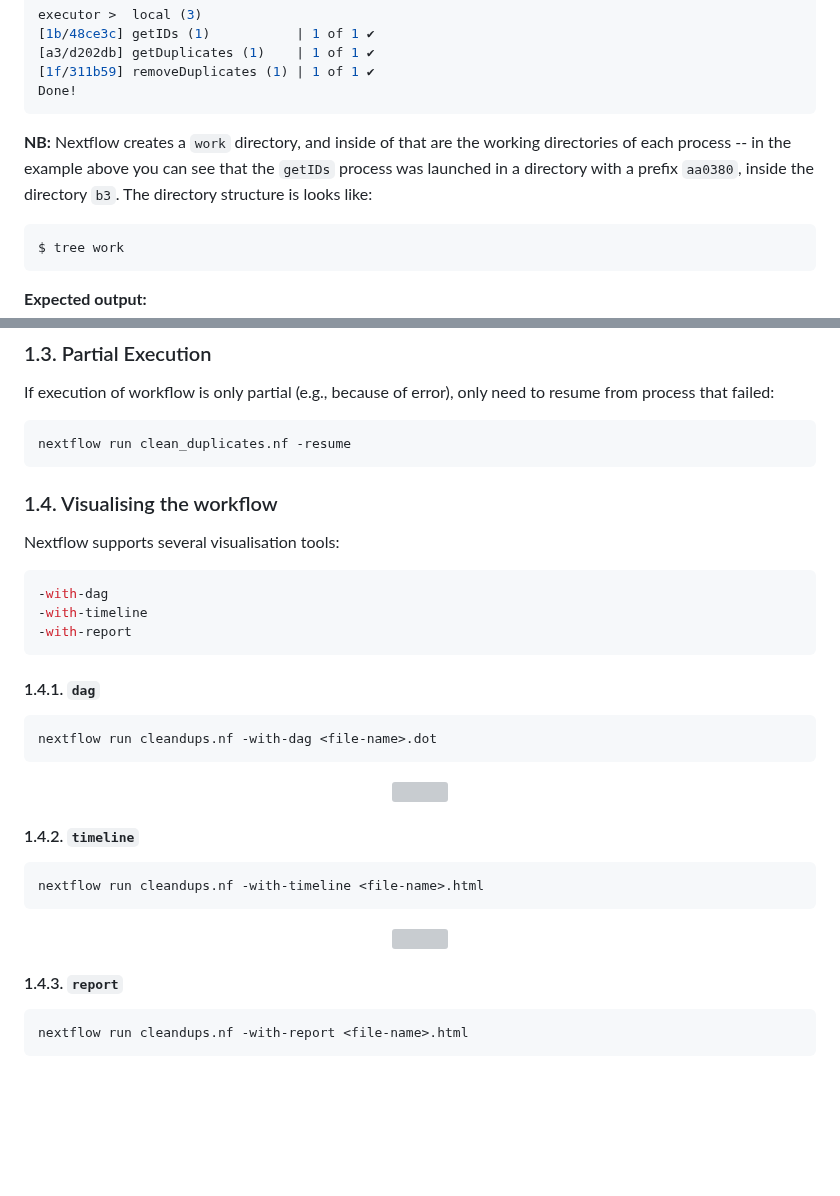
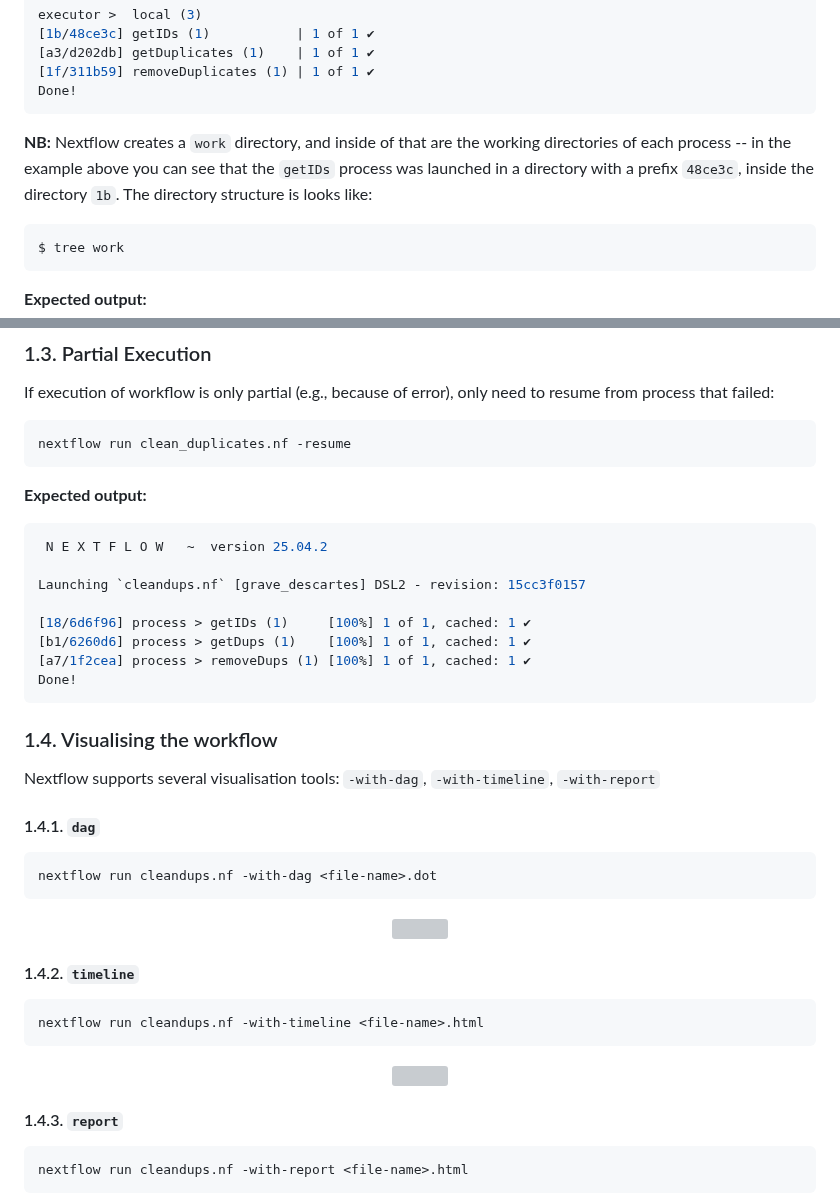
Before and after one commit to phelelani/nf-intro, a Markdown page: README.md, 2 parts joined by grey strips. GitHub-like rendering; blank space fills up the shorter version; grey boxes are pictures that could not be loaded.

````diff
--- a/README.md
+++ b/README.md
@@ -239,7 +239,7 @@ executor >  local (3)
 Done!
 ```
 
-**NB:** Nextflow creates a `work` directory, and inside of that are the working directories of each process -- in the example above you can see that the `getIDs` process was launched in a directory with a prefix `aa0380`, inside the directory `b3`. The directory structure is looks like:
+**NB:** Nextflow creates a `work` directory, and inside of that are the working directories of each process -- in the example above you can see that the `getIDs` process was launched in a directory with a prefix `48ce3c`, inside the directory `1b`. The directory structure is looks like:
 ```bash
 $ tree work
 ```
@@ -277,13 +277,20 @@ If execution of workflow is only partial (e.g., because of error), only need to
 nextflow run clean_duplicates.nf -resume
 ```
 
+**Expected output:**
+```bash
+ N E X T F L O W   ~  version 25.04.2
+
+Launching `cleandups.nf` [grave_descartes] DSL2 - revision: 15cc3f0157
+
+[18/6d6f96] process > getIDs (1)     [100%] 1 of 1, cached: 1 ✔
+[b1/6260d6] process > getDups (1)    [100%] 1 of 1, cached: 1 ✔
+[a7/1f2cea] process > removeDups (1) [100%] 1 of 1, cached: 1 ✔
+Done!
+```
+
 ### 1.4. Visualising the workflow
-Nextflow supports several visualisation tools:
-```bash
--with-dag
--with-timeline
--with-report
-```
+Nextflow supports several visualisation tools: `-with-dag`, `-with-timeline`, `-with-report`
 
 #### 1.4.1. `dag`
 ```
````
Also changed, not shown: other parts of README.md (+2 -2 lines).
